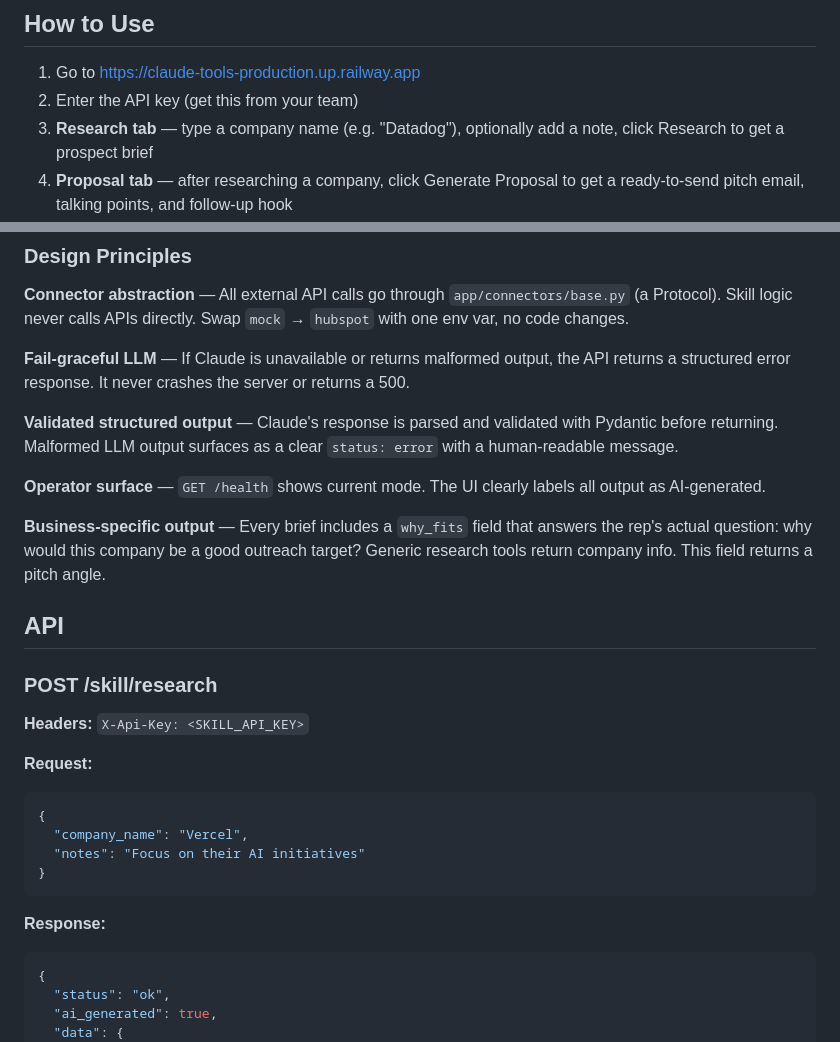
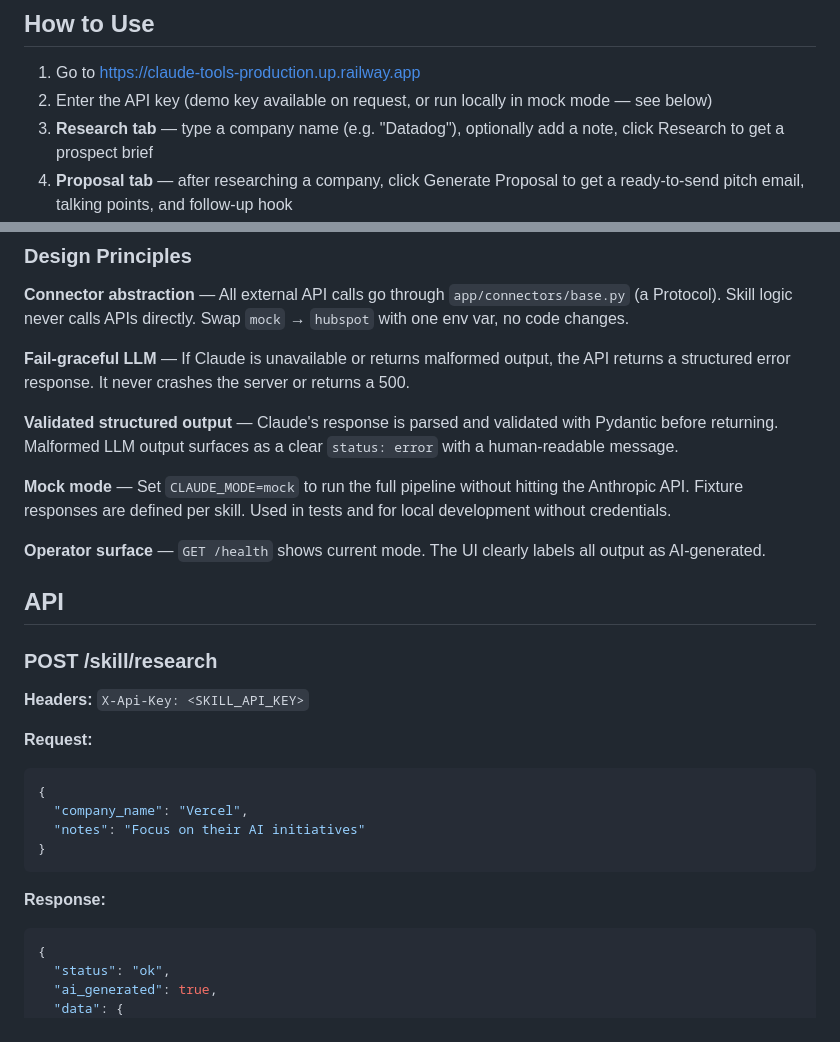
Before and after one commit to ethanmonlux/claude-tools, a Markdown page: README.md, 2 parts joined by grey strips. Drawn GitHub-style.

````diff
--- a/README.md
+++ b/README.md
@@ -5,7 +5,7 @@ Composable AI skill platform built on FastAPI, Railway, and Anthropic Claude. Tw
 ## How to Use
 
 1. Go to https://claude-tools-production.up.railway.app
-2. Enter the API key (get this from your team)
+2. Enter the API key (demo key available on request, or run locally in mock mode — see below)
 3. **Research tab** — type a company name (e.g. "Datadog"), optionally add a note, click Research to get a prospect brief
 4. **Proposal tab** — after researching a company, click Generate Proposal to get a ready-to-send pitch email, talking points, and follow-up hook
 
@@ -70,9 +83,9 @@ static/index.html          Simple HTML/JS frontend, no framework
 
 **Validated structured output** — Claude's response is parsed and validated with Pydantic before returning. Malformed LLM output surfaces as a clear `status: error` with a human-readable message.
 
+**Mock mode** — Set `CLAUDE_MODE=mock` to run the full pipeline without hitting the Anthropic API. Fixture responses are defined per skill. Used in tests and for local development without credentials.
+
 **Operator surface** — `GET /health` shows current mode. The UI clearly labels all output as AI-generated.
-
-**Business-specific output** — Every brief includes a `why_fits` field that answers the rep's actual question: why would this company be a good outreach target? Generic research tools return company info. This field returns a pitch angle.
 
 ## API
 
@@ -81,7 +94,6 @@ static/index.html          Simple HTML/JS frontend, no framework
 **Headers:** `X-Api-Key: <SKILL_API_KEY>`
 
 **Request:**
-
 ```json
 {
   "company_name": "Vercel",
@@ -90,7 +102,6 @@ static/index.html          Simple HTML/JS frontend, no framework
 ```
 
 **Response:**
-
 ```json
 {
   "status": "ok",
````
Also changed, not shown: other parts of README.md (+30 -5 lines).
